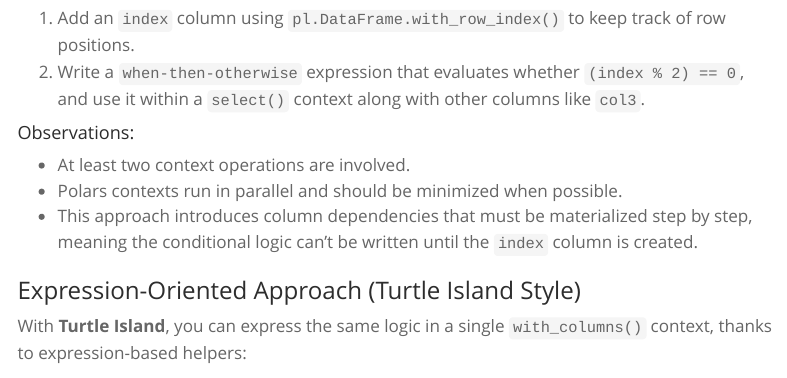
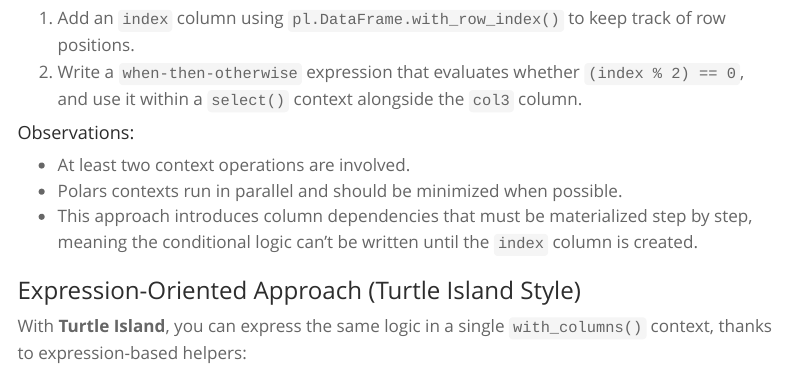
Before and after one commit to jrycw/turtle-island, a Quarto document (docs/articles/intro.qmd): the page in a window 1100 px wide, from 1740 px down. Rendered offline with R 4.5, knitr and Pandoc in place of Quarto, with nearby package versions; some code elsewhere in the file could not run offline; menus at the side of the page are left out.

Commit message:
Update intro.qmd

```diff
--- a/docs/articles/intro.qmd
+++ b/docs/articles/intro.qmd
@@ -74,7 +74,7 @@
 Using only native Polars, achieving this pattern typically requires multiple steps:
 
 1. Add an `index` column using `pl.DataFrame.with_row_index()` to keep track of row positions.
-2. Write a `when-then-otherwise` expression that evaluates whether `(index % 2) == 0`, and use it within a `select()` context along with other columns like `col3`.
+2. Write a `when-then-otherwise` expression that evaluates whether `(index % 2) == 0`, and use it within a `select()` context alongside the `col3` column.
 
 #### Observations:
 
```
